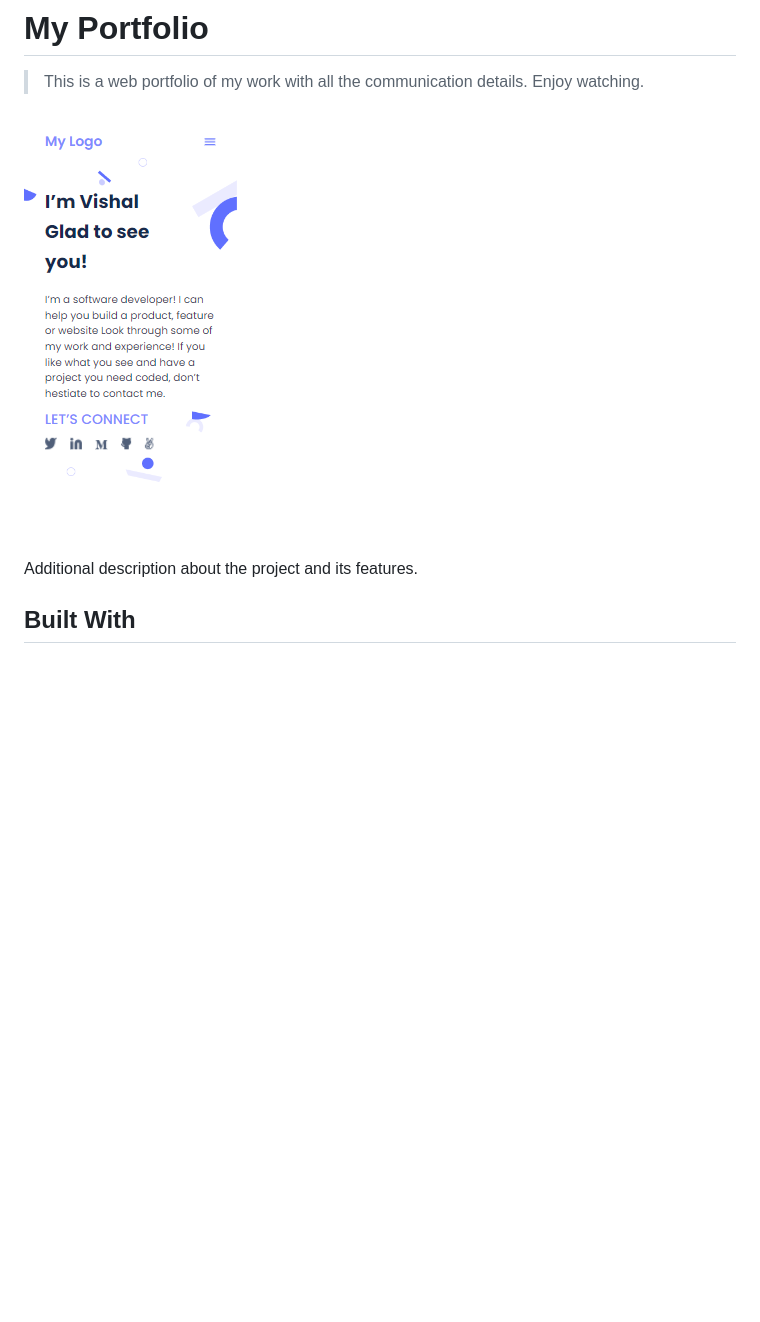
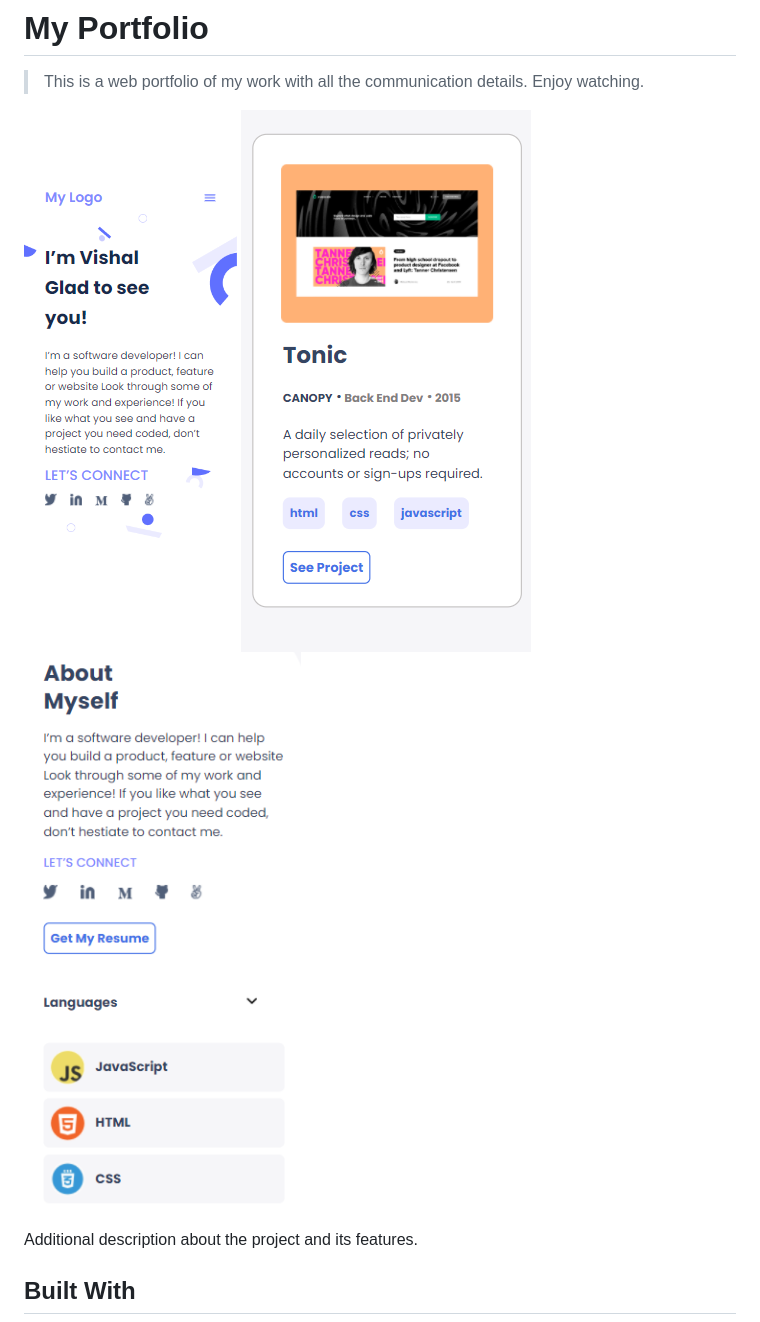
Before and after one commit to Hector096/My-Portfolio, a Markdown page: README.md, the part around the change. Drawn GitHub-style; pictures changed too: images/Work.PNG (added), images/about.PNG (added); blank space fills up the shorter version.

Commit message:
updated readme with app screenshot

```diff
--- a/README.md
+++ b/README.md
@@ -3,6 +3,8 @@
 > This is a web portfolio of my work with all the communication details. Enjoy watching.
 
 ![screenshot](./images/screenshot.PNG)
+![screenshot](./images/Work.PNG)
+![screenshot](./images/about.PNG)
 
 Additional description about the project and its features.
 
```
